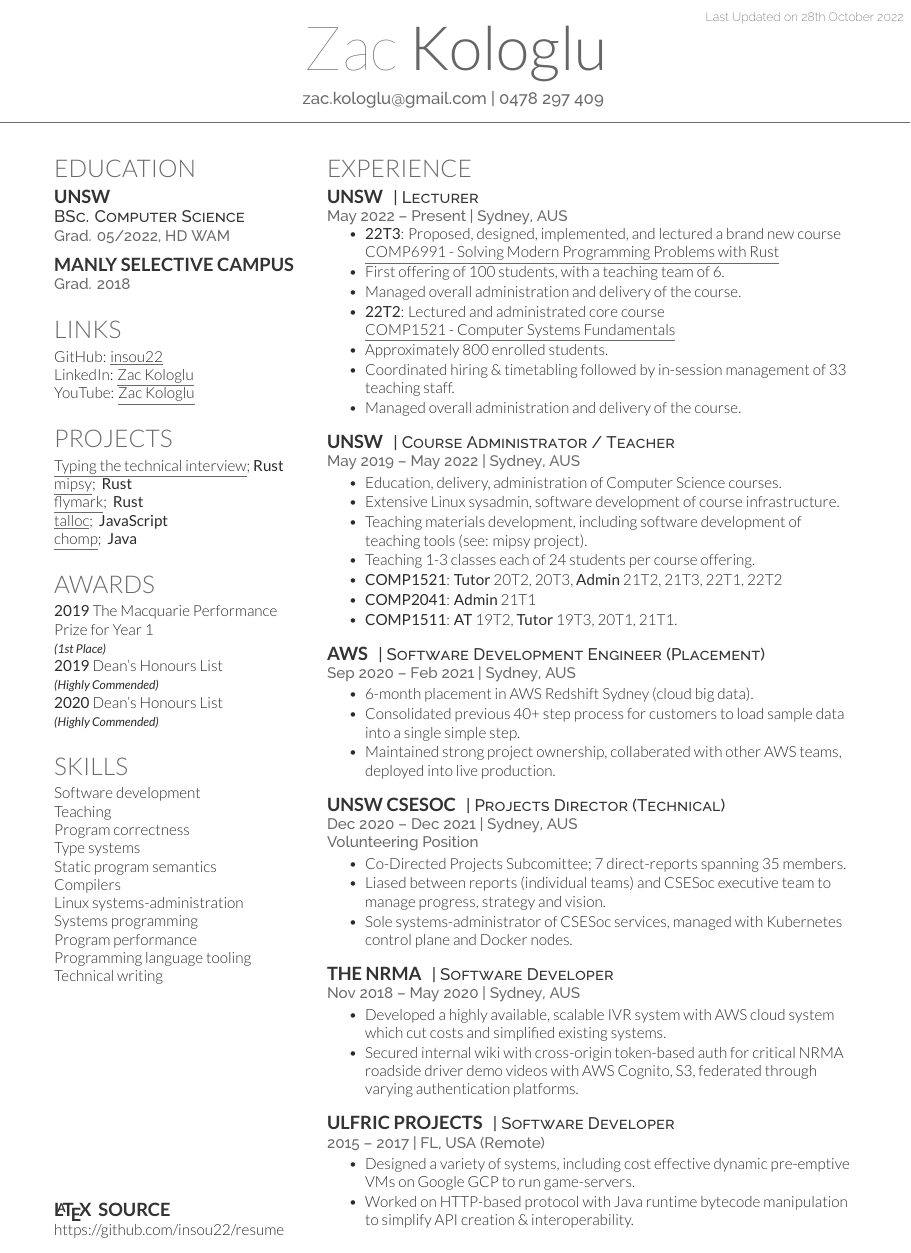
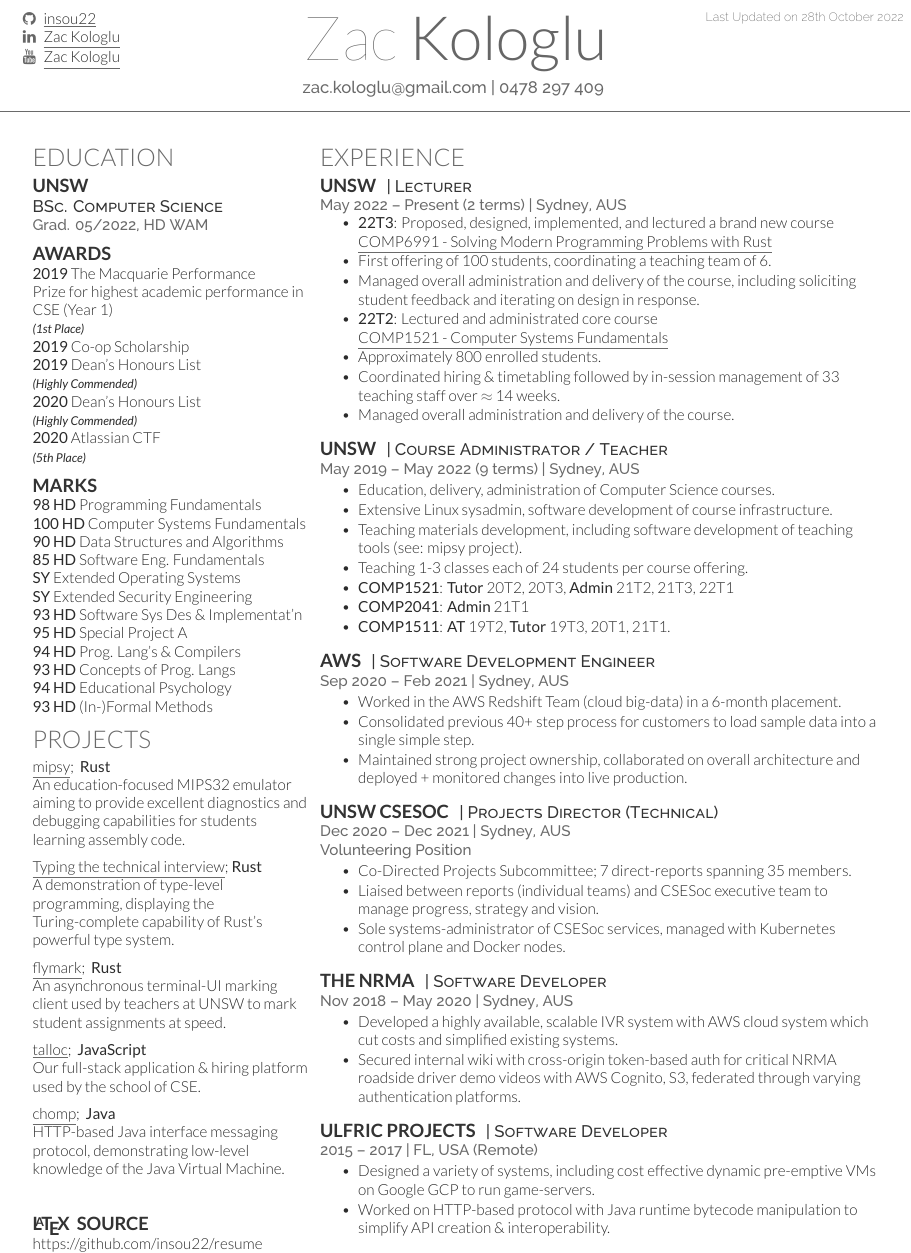
Before and after one commit to insou22/resume, a LaTeX CV (main.tex, which reads deedy-resume.cls): part of the page, cut so that both start at the same text. Compiled offline with XeLaTeX.

Commit message:
update resume

```diff
--- a/deedy-resume.cls
+++ b/deedy-resume.cls
@@ -8,7 +8,7 @@
 \ProcessOptions\relax
 \LoadClass{article}
 
-\usepackage[hmargin=1.25cm, vmargin=0.75cm]{geometry} % Specifies horizontal and vertical page margins
+\usepackage[hmargin=0.75cm, vmargin=0.5cm]{geometry} % Specifies horizontal and vertical page margins
 \usepackage[hidelinks]{hyperref} % Required for links
 
 %----------------------------------------------------------------------------------------
--- a/main.tex
+++ b/main.tex
@@ -7,6 +7,7 @@
 %%%%%%%%%%%%%%%%%%%%%%%%%%%%%%%%%%%%%%
 
 \documentclass[a4paper]{deedy-resume}
+\usepackage{fontawesome}
 
 \begin{document}
 
@@ -15,6 +16,17 @@
 %----------------------------------------------------------------------------------------
 
 \lastupdated % Print the Last Updated text at the top right
+
+\begin{textblock}{25}(0,2)
+	\faGithub   \enspace \href{https://github.com/insou22}
+				              {\underline{insou22}}
+
+	\faLinkedin \enspace \href{https://www.linkedin.com/in/zac-kologlu-3184a0114/}
+							  {\underline{Zac Kologlu}}
+
+	\faYoutube  \enspace \href{https://www.youtube.com/channel/UC_lXC61mYV65mXKbHo23owg/}
+							  {\underline{Zac Kologlu}}
+\end{textblock}
 
 \namesection{Zac}{Kologlu}{
 \href{mailto:zac.kologlu@gmail.com}{zac.kologlu@gmail.com} | 0478 297 409
@@ -40,56 +52,16 @@
 
 \sectionspace
 
-%------------------------------------------------
-
-\subsection{Manly Selective Campus}
-
-\location{Grad. 2018}
-
-\sectionspace
-
-%------------------------------------------------
-% Links
-%------------------------------------------------
-
-\section{Links}
-
-GitHub:   \href{https://github.com/insou22}
-               {\underline{insou22}} \\
-LinkedIn: \href{https://www.linkedin.com/in/zac-kologlu-3184a0114/}
-               {\underline{Zac Kologlu}} \\
-YouTube:  \href{https://www.youtube.com/channel/UC_lXC61mYV65mXKbHo23owg/}
-               {\underline{Zac Kologlu}} \\
-
-\sectionspace
-
-%------------------------------------------------
-% Projects
-%------------------------------------------------
-
-\section{Projects}
-
-\href{https://github.com/insou22/typing-the-technical-interview-rust}
-	{\underline{Typing the technical interview}}; \textbf{Rust} \\
-\href{https://github.com/insou22/mipsy}
-	{\underline{mipsy}}; \textbf{ Rust} \\
-\href{https://github.com/insou22/flymark}
-	{\underline{flymark}}; \textbf{ Rust} \\
-\href{https://cgi.cse.unsw.edu.au/~talloc/}
-	{\underline{talloc}}; \textbf{ JavaScript} \\
-\href{https://github.com/insou22/chomp}
-	{\underline{chomp}}; \textbf{ Java} \\
-
-\sectionspace
-
-%------------------------------------------------
-
-\section{Awards}
+\subsection{Awards}
 
 \textbf{2019}
 The Macquarie Performance \\
-Prize for Year 1 \\
+Prize for highest academic performance
+in CSE (Year 1) \\
 {\footnotesize \textit{\textbf{(1st Place) }}} \\
+
+\textbf{2019}
+Co-op Scholarship \\
 
 \textbf{2019}
 Dean's Honours List \\
@@ -99,27 +71,80 @@ Dean's Honours List \\
 Dean's Honours List \\
 {\footnotesize \textit{\textbf{(Highly Commended) }}} \\
 
+\textbf{2020}
+Atlassian CTF \\
+{\footnotesize \textit{\textbf{(5th Place) }}} \\
+
+\sectionspace
+
+\subsection{Marks}
+\textbf{98 HD} Programming Fundamentals \\
+\textbf{100 HD} Computer Systems Fundamentals \\
+\textbf{90 HD} Data Structures and Algorithms \\
+\textbf{85 HD} Software Eng. Fundamentals \\
+\textbf{SY} Extended Operating Systems \\
+\textbf{SY} Extended Security Engineering \\
+\textbf{93 HD} Software Sys Des \& Implementat'n \\
+\textbf{95 HD} Special Project A \\
+\textbf{94 HD} Prog. Lang's \& Compilers \\
+\textbf{93 HD} Concepts of Prog. Langs \\
+\textbf{94 HD} Educational Psychology \\
+\textbf{93 HD} (In-)Formal Methods
+
+%------------------------------------------------
+% Projects
+%------------------------------------------------
+
+\section{Projects}
+
+\href{https://github.com/insou22/mipsy}
+	{\underline{mipsy}}; \textbf{ Rust}
+
+An education-focused MIPS32 emulator
+aiming to provide excellent diagnostics
+and debugging capabilities for students
+learning assembly code.
+
+\vspace{6pt}
+
+\href{https://github.com/insou22/typing-the-technical-interview-rust}
+	{\underline{Typing the technical interview}}; \textbf{Rust}
+
+A demonstration of type-level programming,
+displaying the Turing-complete capability
+of Rust's powerful type system.
+
+\vspace{6pt}
+
+\href{https://github.com/insou22/flymark}
+	{\underline{flymark}}; \textbf{ Rust}
+
+An asynchronous terminal-UI marking client
+used by teachers at UNSW to mark student
+assignments at speed.
+
+\vspace{6pt}
+
+\href{https://cgi.cse.unsw.edu.au/~talloc/}
+	{\underline{talloc}}; \textbf{ JavaScript}
+
+Our full-stack application \& hiring platform
+used by the school of CSE.
+
+\vspace{6pt}
+
+\href{https://github.com/insou22/chomp}
+	{\underline{chomp}}; \textbf{ Java}
+
+HTTP-based Java interface messaging protocol,
+demonstrating low-level knowledge of the Java
+Virtual Machine.
+
 \sectionspace
 
 %------------------------------------------------
-% Skills
-%------------------------------------------------
 
-\section{Skills}
-
-Software development \\
-Teaching \\
-Program correctness \\
-Type systems \\
-Static program semantics \\
-Compilers \\
-Linux systems-administration \\
-Systems programming \\
-Program performance \\
-Programming language tooling \\
-Technical writing
-
-\vspace{5cm}
+\vspace{0.6cm}
 \subsection{\LaTeX \ \ Source}
 
 \href{https://github.com/insou22/resume}
@@ -147,7 +172,7 @@ Technical writing
 \runsubsection{UNSW}
 \descript{| Lecturer}
 
-\location{May 2022 – Present | Sydney, AUS}
+\location{May 2022 – Present (2 terms) | Sydney, AUS}
 \vspace{\topsep} % Hacky fix for awkward extra vertical space
 \begin{tightitemize}
 \item
@@ -155,15 +180,17 @@ Technical writing
 	a brand new course \\
 	\href{https://www.handbook.unsw.edu.au/undergraduate/courses/current/COMP6991}
 		 {\underline{COMP6991 - Solving Modern Programming Problems with Rust}}
-\item First offering of 100 students, with a teaching team of 6.
-\item Managed overall administration and delivery of the course.
+\item First offering of 100 students, coordinating a teaching team of 6.
+\item Managed overall administration and delivery of the course,
+	  including soliciting student feedback and
+	  iterating on design in response.
 \item
 	\textbf{22T2}: Lectured and administrated core course \\
 	\href{https://www.handbook.unsw.edu.au/undergraduate/courses/current/COMP1521}
 		 {\underline{COMP1521 - Computer Systems Fundamentals}}
 \item Approximately 800 enrolled students.
 \item Coordinated hiring \& timetabling followed by
-	  in-session management of 33 teaching staff.
+	  in-session management of 33 teaching staff over $\approx$ 14 weeks.
 \item Managed overall administration and delivery of the course.
 \end{tightitemize}
 
@@ -174,7 +201,7 @@ Technical writing
 \runsubsection{UNSW}
 \descript{| Course Administrator / Teacher}
 
-\location{May 2019 – May 2022 | Sydney, AUS}
+\location{May 2019 – May 2022 (9 terms) | Sydney, AUS}
 \begin{tightitemize}
 \item Education, delivery, administration of Computer Science courses.
 \item Extensive Linux sysadmin,
@@ -183,7 +210,7 @@ Technical writing
 	  development of teaching tools (see: mipsy project).
 \item Teaching 1-3 classes each of 24 students per course offering.
 \item \textbf{COMP1521}: \textbf{Tutor} 20T2, 20T3,
-						 \textbf{Admin} 21T2, 21T3, 22T1, 22T2
+						 \textbf{Admin} 21T2, 21T3, 22T1
 \item \textbf{COMP2041}: \textbf{Admin} 21T1
 \item \textbf{COMP1511}: \textbf{AT}    19T2,
 						 \textbf{Tutor} 19T3, 20T1, 21T1.
@@ -194,15 +221,17 @@ Technical writing
 %------------------------------------------------
 
 \runsubsection{AWS}
-\descript{| Software Development Engineer (Placement)}
+\descript{| Software Development Engineer}
 
 \location{Sep 2020 – Feb 2021 | Sydney, AUS}
 \begin{tightitemize}
-\item 6-month placement in AWS Redshift Sydney (cloud big data).
+\item Worked in the AWS Redshift Team (cloud big-data)
+	  in a 6-month placement.
 \item Consolidated previous 40+ step process for customers
 	  to load sample data into a single simple step.
-\item Maintained strong project ownership, collaberated with other
-	  AWS teams, deployed into live production.
+\item Maintained strong project ownership, collaborated
+	  on overall architecture and deployed + monitored changes
+	  into live production.
 \end{tightitemize}
 
 \sectionspace
@@ -215,9 +244,9 @@ Technical writing
 \location{Dec 2020 – Dec 2021 | Sydney, AUS \\
 		  Volunteering Position}
 \begin{tightitemize}
-\item Co-Directed Projects Subcomittee;
+\item Co-Directed Projects Subcommittee;
 	  7 direct-reports spanning 35 members.
-\item Liased between reports (individual teams) and
+\item Liaised between reports (individual teams) and
 	  CSESoc executive team to manage progress,
 	  strategy and vision.
 \item Sole systems-administrator of CSESoc services,
```
Also changed, not shown: main.pdf.
